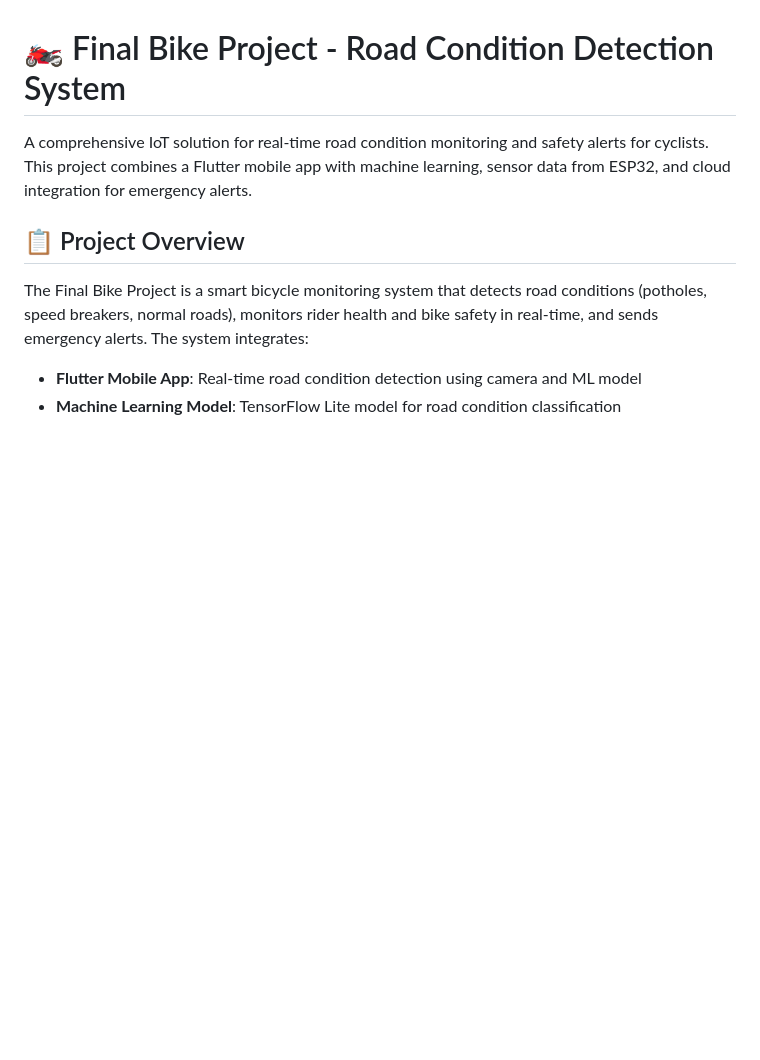
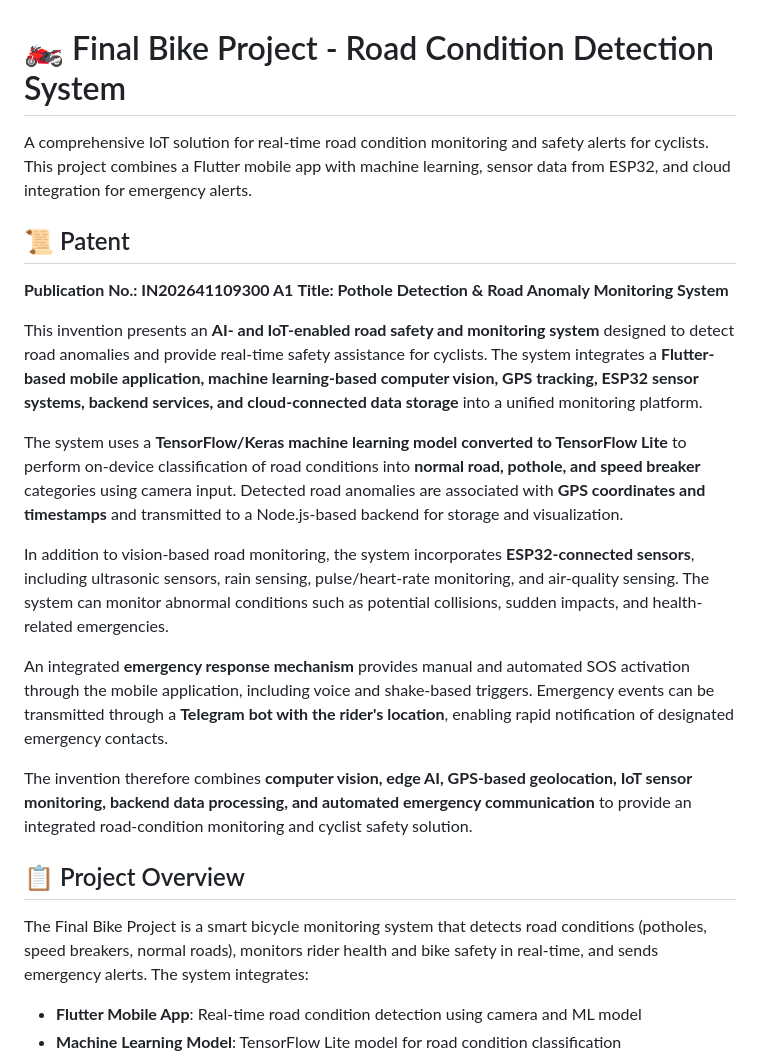
Before and after one commit to SuAsPra/Final_Bike_Project, a Markdown page: README.md, the part around the change. Drawn GitHub-style; blank space fills up the shorter version.

Commit message:
Update README with patent details and project overview
Added patent information and enhanced project overview in README.

```diff
--- a/README.md
+++ b/README.md
@@ -1,6 +1,22 @@
 # 🏍️ Final Bike Project - Road Condition Detection System
 
 A comprehensive IoT solution for real-time road condition monitoring and safety alerts for cyclists. This project combines a Flutter mobile app with machine learning, sensor data from ESP32, and cloud integration for emergency alerts.
+
+## 📜 Patent
+
+**Publication No.: IN202641109300 A1**
+**Title: Pothole Detection & Road Anomaly Monitoring System**
+
+This invention presents an **AI- and IoT-enabled road safety and monitoring system** designed to detect road anomalies and provide real-time safety assistance for cyclists. The system integrates a **Flutter-based mobile application, machine learning-based computer vision, GPS tracking, ESP32 sensor systems, backend services, and cloud-connected data storage** into a unified monitoring platform.
+
+The system uses a **TensorFlow/Keras machine learning model converted to TensorFlow Lite** to perform on-device classification of road conditions into **normal road, pothole, and speed breaker** categories using camera input. Detected road anomalies are associated with **GPS coordinates and timestamps** and transmitted to a Node.js-based backend for storage and visualization.
+
+In addition to vision-based road monitoring, the system incorporates **ESP32-connected sensors**, including ultrasonic sensors, rain sensing, pulse/heart-rate monitoring, and air-quality sensing. The system can monitor abnormal conditions such as potential collisions, sudden impacts, and health-related emergencies.
+
+An integrated **emergency response mechanism** provides manual and automated SOS activation through the mobile application, including voice and shake-based triggers. Emergency events can be transmitted through a **Telegram bot with the rider's location**, enabling rapid notification of designated emergency contacts.
+
+The invention therefore combines **computer vision, edge AI, GPS-based geolocation, IoT sensor monitoring, backend data processing, and automated emergency communication** to provide an integrated road-condition monitoring and cyclist safety solution.
+
 
 ## 📋 Project Overview
 
```
